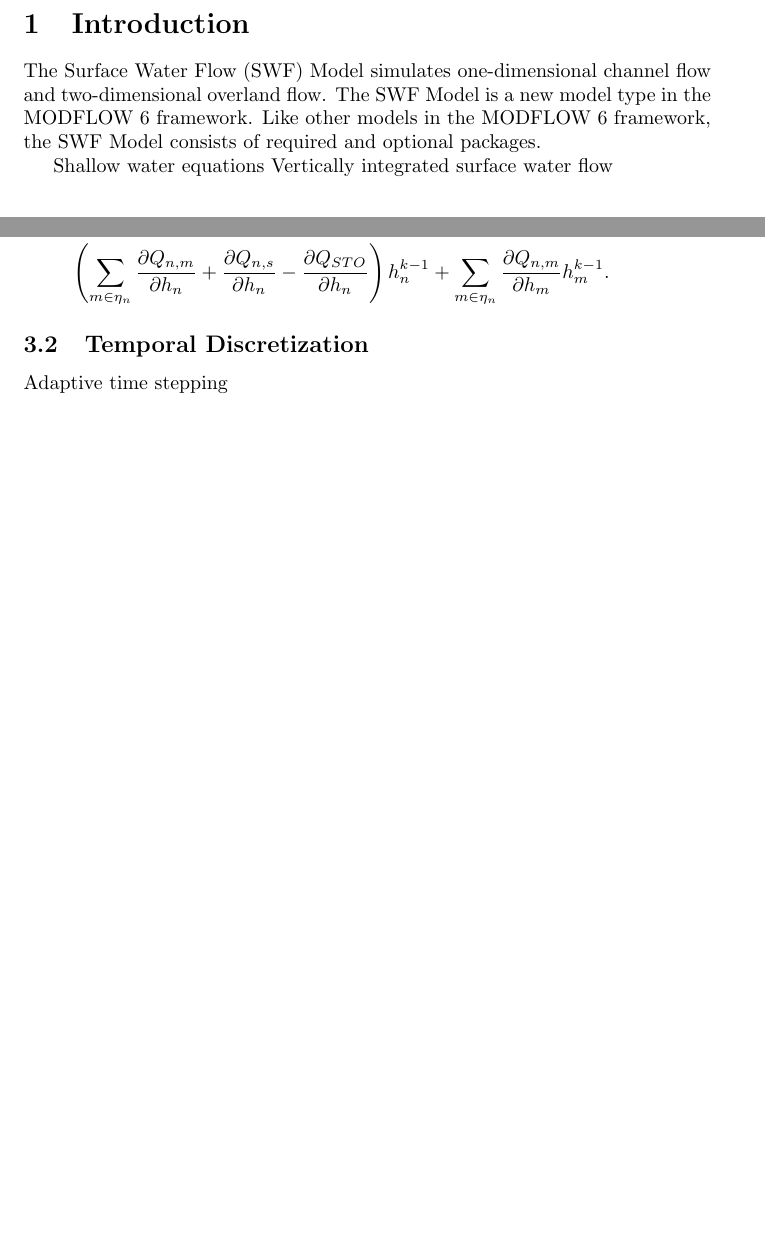
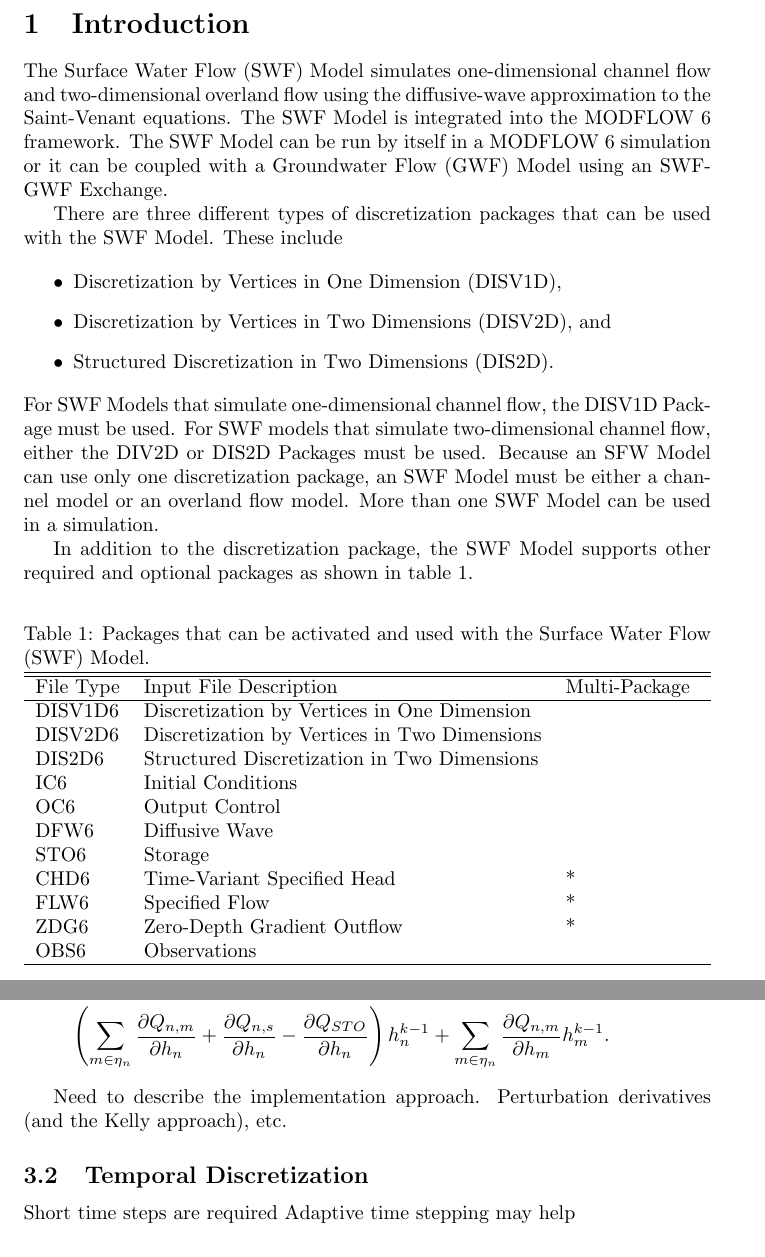
Before and after one commit to langevin-usgs/modflow6-swf, a LaTeX document (doc/swf.tex): two parts of pages 2 and 10 of 25 before the commit and two parts of pages 2 and 11 of 26 after it, joined at a grey line, cut so that both start at the same text, the shorter picture padded with empty space. Compiled offline with pdfLaTeX.

Commit message:
add abdul problem

```diff
--- a/doc/swf.tex
+++ b/doc/swf.tex
@@ -1,9 +1,11 @@
 \documentclass[fleqn]{article}
 \author{MODFLOW Development Team}
 
+\usepackage{natbib}
 \usepackage{amsmath}
 \usepackage{xcolor}
 \usepackage{graphicx}
+
 \graphicspath{{./figures/}}
 
 
@@ -15,10 +17,44 @@
 \tableofcontents
 
 \section{Introduction}
-The Surface Water Flow (SWF) Model simulates one-dimensional channel flow and two-dimensional overland flow.  The SWF Model is a new model type in the MODFLOW 6 framework.  Like other models in the MODFLOW 6 framework, the SWF Model consists of required and optional packages.
+The Surface Water Flow (SWF) Model simulates one-dimensional channel flow and two-dimensional overland flow using the diffusive-wave approximation to the Saint-Venant equations.  The SWF Model is integrated into the MODFLOW 6 framework.  The SWF Model can be run by itself in a MODFLOW 6 simulation or it can be coupled with a Groundwater Flow (GWF) Model using an SWF-GWF Exchange.
 
-Shallow water equations
-Vertically integrated surface water flow
+There are three different types of discretization packages that can be used with the SWF Model.  These include
+
+\begin{itemize}
+  \item Discretization by Vertices in One Dimension (DISV1D),
+  \item Discretization by Vertices in Two Dimensions (DISV2D), and
+  \item Structured Discretization in Two Dimensions (DIS2D).
+\end{itemize}
+
+\noindent For SWF Models that simulate one-dimensional channel flow, the DISV1D Package must be used.  For SWF models that simulate two-dimensional channel flow, either the DIV2D or DIS2D Packages must be used.  Because an SFW Model can use only one discretization package, an SWF Model must be either a channel model or an overland flow model.  More than one SWF Model can be used in a simulation.
+
+In addition to the discretization package, the SWF Model supports other required and optional packages as shown in table \ref{table:ftype-swf}.
+
+\begin{table}[ht]
+   \caption{Packages that can be activated and used with the Surface Water Flow (SWF) Model.}
+   \begin{tabular*}{\columnwidth}{l l l}
+   \hline
+   \hline
+   File Type & Input File Description & Multi-Package \\
+   \hline
+   DISV1D6 & Discretization by Vertices in One Dimension \\
+   DISV2D6 & Discretization by Vertices in Two Dimensions \\
+   DIS2D6 & Structured Discretization in Two Dimensions \\
+   IC6 & Initial Conditions \\
+   OC6 & Output Control \\
+   DFW6 & Diffusive Wave \\
+   STO6 & Storage \\
+   CHD6 & Time-Variant Specified Head & * \\
+   FLW6 & Specified Flow & * \\
+   ZDG6 & Zero-Depth Gradient Outflow & * \\
+   OBS6 & Observations \\
+   \hline
+   \end{tabular*}
+   \label{table:ftype-swf}
+%   \end{center}
+%   \normalsize
+  \end{table}
 
 \section{Formulation and Solution of the Control-Volume Finite-Difference Equation}
 
@@ -249,9 +283,12 @@
 \end{split}
 \end{equation}
 
+Need to describe the implementation approach.  Perturbation derivatives (and the Kelly approach), etc.
+
 
 \subsection{Temporal Discretization}
-Adaptive time stepping
+Short time steps are required
+Adaptive time stepping may help
 
 \subsection{Sources and Sinks}
 
```
Also changed, not shown: doc/swf.tex (17 more changed lines), 3 other files.
